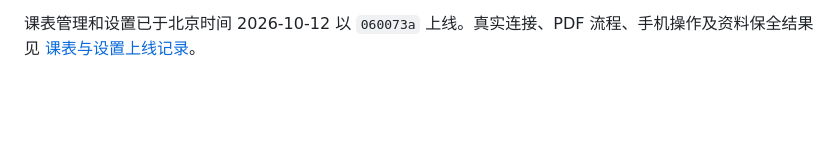
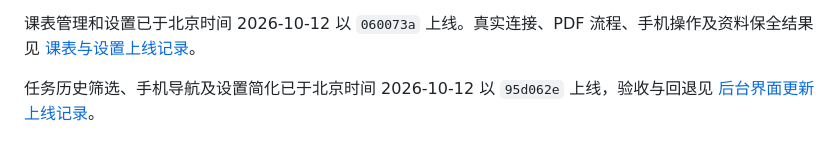
Before and after one commit to man80ljm/CalculatorPro, a Markdown page: docs/admin.md, the part around the change. Rendered like a GitHub page; blank space fills up the shorter version.

```diff
--- a/docs/admin.md
+++ b/docs/admin.md
@@ -145,3 +145,5 @@ server {
 识别使用服务器配置时共用现有 DeepSeek 账号租约、密钥轮换和全站并发上限；独立 API 密钥也计入全站并发上限。本次用户明确选择先上线功能，本地 2 份已入库 PDF 的 512 条记录不迁移，仍保留在独立原型数据库。
 
 课表管理和设置已于北京时间 2026-10-12 以 `060073a` 上线。真实连接、PDF 流程、手机操作及资料保全结果见 [课表与设置上线记录](teaching-admin-deploy-20261012.md)。
+
+任务历史筛选、手机导航及设置简化已于北京时间 2026-10-12 以 `95d062e` 上线，验收与回退见 [后台界面更新上线记录](admin-interface-deploy-20261012.md)。
```
Also changed, not shown: README.md (+4 -0 lines), docs/admin-interface-deploy-20261012.md (added, +29 -0 lines).
